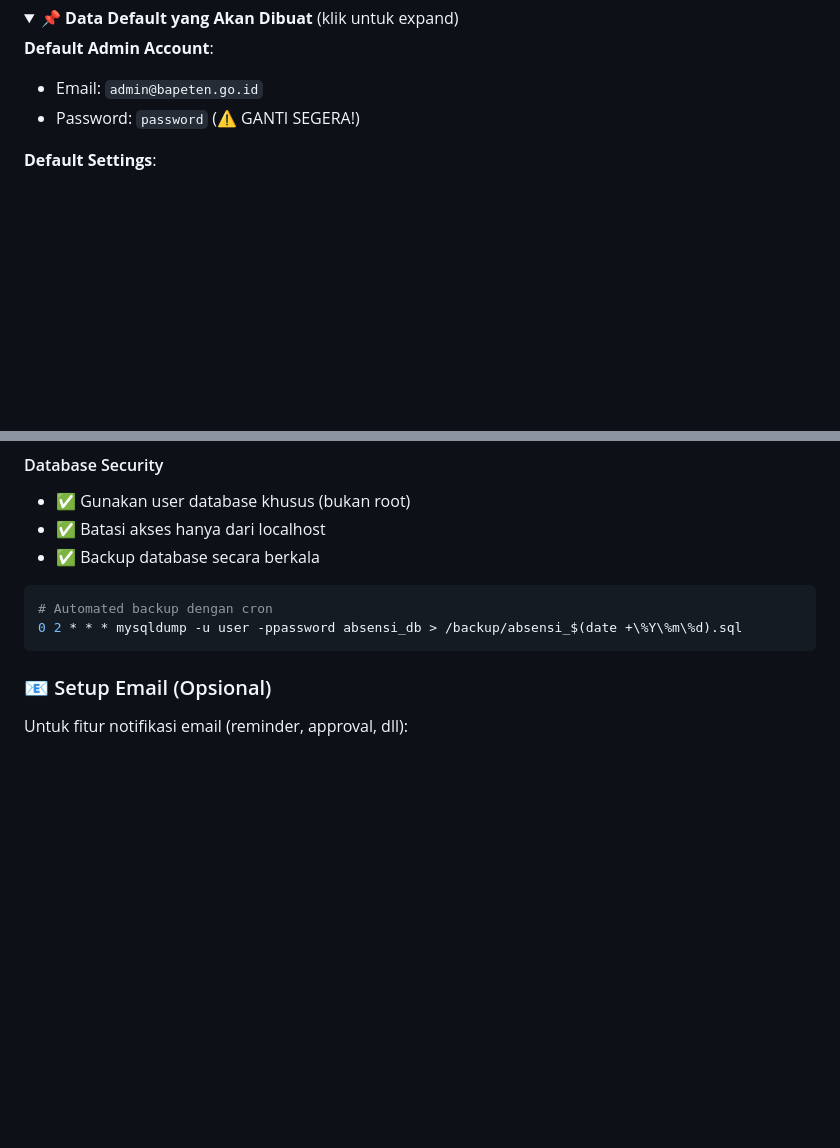
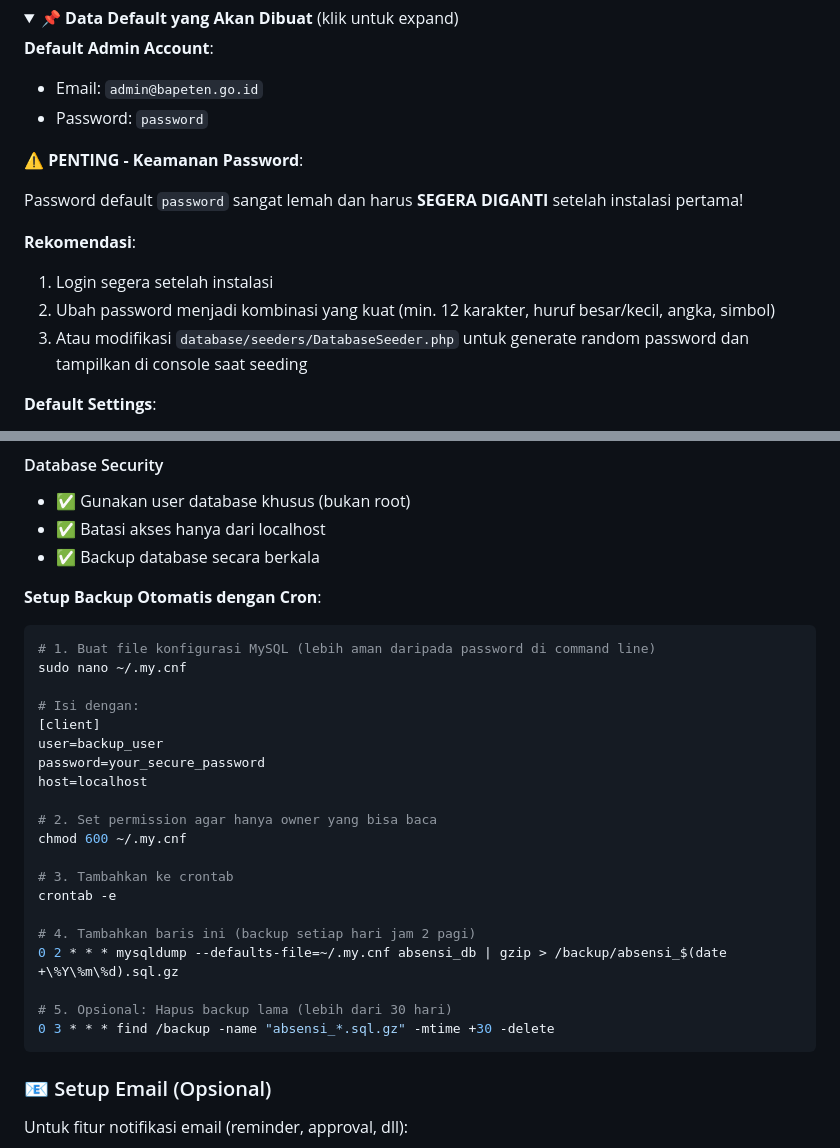
Before and after one commit to SulthanRaghib/absensi-system, a Markdown page: README.md, 2 parts joined by grey strips. GitHub-like rendering; folded sections open; blank space fills up the shorter version.

Commit message:
Address security concerns in README documentation
Co-authored-by: SulthanRaghib <92235855+SulthanRaghib@users.noreply.github.com>

````diff
--- a/README.md
+++ b/README.md
@@ -664,7 +664,20 @@ php artisan db:seed
 
 **Default Admin Account**:
 - Email: `admin@bapeten.go.id`
-- Password: `password` (⚠️ GANTI SEGERA!)
+- Password: `password`
+
+<div style="background: #FEE2E2; padding: 10px; border-left: 3px solid #EF4444;">
+
+⚠️ **PENTING - Keamanan Password**:
+
+Password default `password` sangat lemah dan harus **SEGERA DIGANTI** setelah instalasi pertama!
+
+**Rekomendasi**:
+1. Login segera setelah instalasi
+2. Ubah password menjadi kombinasi yang kuat (min. 12 karakter, huruf besar/kecil, angka, simbol)
+3. Atau modifikasi `database/seeders/DatabaseSeeder.php` untuk generate random password dan tampilkan di console saat seeding
+
+</div>
 
 **Default Settings**:
 - Office Latitude: `-6.163836`
@@ -1167,9 +1180,29 @@ sudo chmod -R 775 storage bootstrap/cache
 - ✅ Batasi akses hanya dari localhost
 - ✅ Backup database secara berkala
 
+**Setup Backup Otomatis dengan Cron**:
+
 ```bash
-# Automated backup dengan cron
-0 2 * * * mysqldump -u user -ppassword absensi_db > /backup/absensi_$(date +\%Y\%m\%d).sql
+# 1. Buat file konfigurasi MySQL (lebih aman daripada password di command line)
+sudo nano ~/.my.cnf
+
+# Isi dengan:
+[client]
+user=backup_user
+password=your_secure_password
+host=localhost
+
+# 2. Set permission agar hanya owner yang bisa baca
+chmod 600 ~/.my.cnf
+
+# 3. Tambahkan ke crontab
+crontab -e
+
+# 4. Tambahkan baris ini (backup setiap hari jam 2 pagi)
+0 2 * * * mysqldump --defaults-file=~/.my.cnf absensi_db | gzip > /backup/absensi_$(date +\%Y\%m\%d).sql.gz
+
+# 5. Opsional: Hapus backup lama (lebih dari 30 hari)
+0 3 * * * find /backup -name "absensi_*.sql.gz" -mtime +30 -delete
 ```
 
 ### 📧 Setup Email (Opsional)
````
